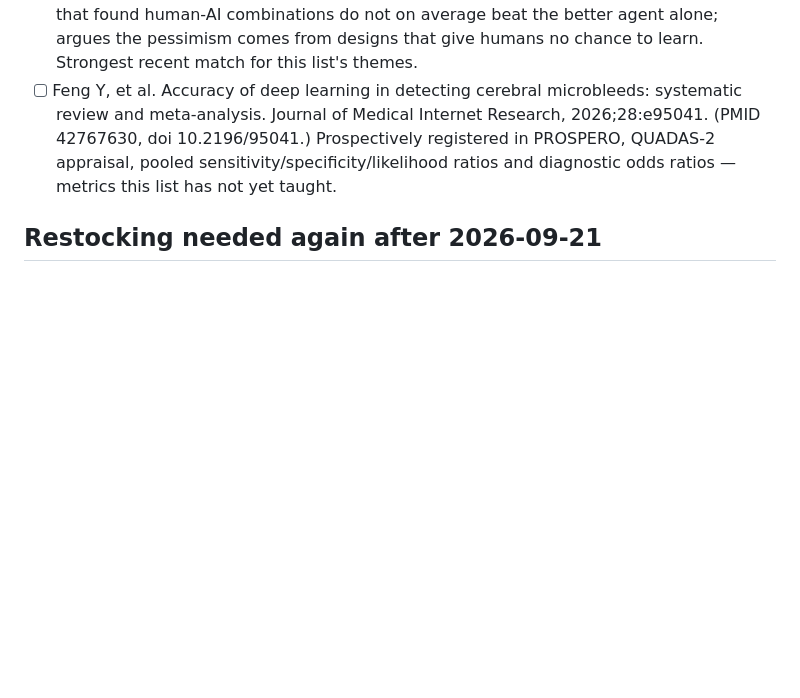
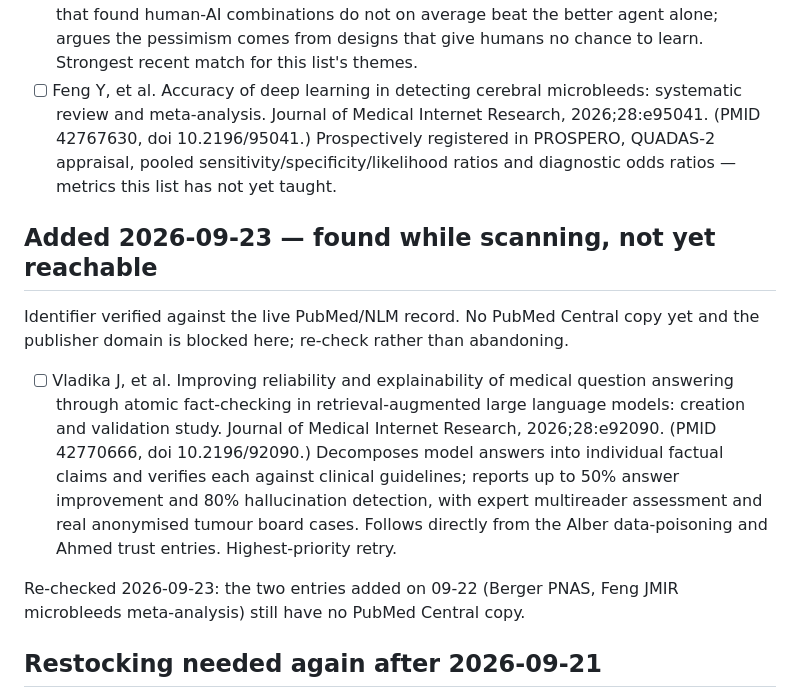
Before and after one commit to eshin01/Academic-Paper-Decoder, a Markdown page: reading-list/queue.md, the part around the change. GitHub-like rendering; blank space fills up the shorter version.

```diff
--- a/reading-list/queue.md
+++ b/reading-list/queue.md
@@ -75,6 +75,16 @@ decodable within three days.
 - [ ] Berger J, et al. Human learning is an understudied but promising lever for boosting human-AI synergy. PNAS, 2026;123(39):e2536100123. (PMID 42766752, doi 10.1073/pnas.2536100123.) Reanalysis of all 74 studies from an earlier meta-analysis that found human-AI combinations do not on average beat the better agent alone; argues the pessimism comes from designs that give humans no chance to learn. Strongest recent match for this list's themes.
 - [ ] Feng Y, et al. Accuracy of deep learning in detecting cerebral microbleeds: systematic review and meta-analysis. Journal of Medical Internet Research, 2026;28:e95041. (PMID 42767630, doi 10.2196/95041.) Prospectively registered in PROSPERO, QUADAS-2 appraisal, pooled sensitivity/specificity/likelihood ratios and diagnostic odds ratios — metrics this list has not yet taught.
 
+## Added 2026-09-23 — found while scanning, not yet reachable
+
+Identifier verified against the live PubMed/NLM record. No PubMed Central copy
+yet and the publisher domain is blocked here; re-check rather than abandoning.
+
+- [ ] Vladika J, et al. Improving reliability and explainability of medical question answering through atomic fact-checking in retrieval-augmented large language models: creation and validation study. Journal of Medical Internet Research, 2026;28:e92090. (PMID 42770666, doi 10.2196/92090.) Decomposes model answers into individual factual claims and verifies each against clinical guidelines; reports up to 50% answer improvement and 80% hallucination detection, with expert multireader assessment and real anonymised tumour board cases. Follows directly from the Alber data-poisoning and Ahmed trust entries. Highest-priority retry.
+
+Re-checked 2026-09-23: the two entries added on 09-22 (Berger PNAS, Feng JMIR
+microbleeds meta-analysis) still have no PubMed Central copy.
+
 ## Restocking needed again after 2026-09-21
 
 Every queue entry with reachable full text has now been decoded. What remains
```
Also changed, not shown: reading-list/index.md (+1 -0 lines), reading-list/summaries/2026-09-23-tang-bdnf-cognitive-risk-hemodialysis.md (added, +140 -0 lines).
